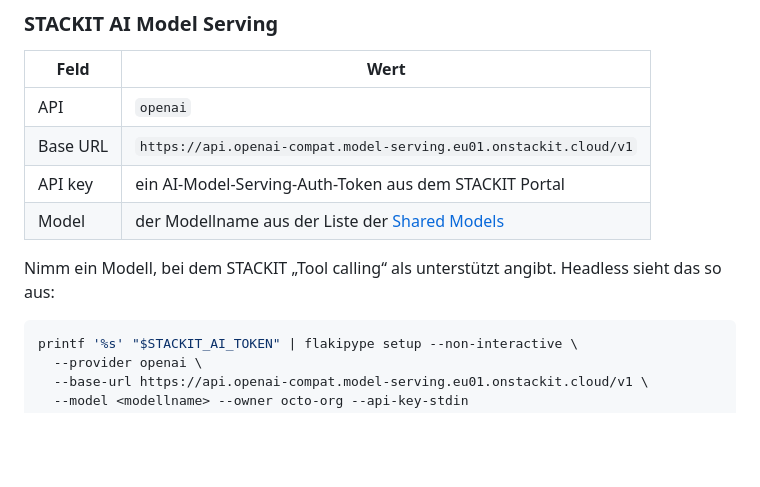
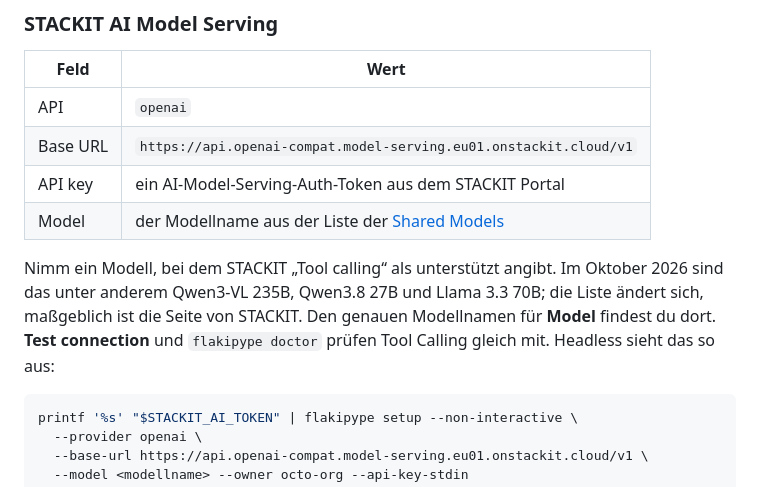
Before and after one commit to besessener/flakipype, a Markdown page: docs/how-to/modell-verbinden.md, the part around the change. GitHub-like rendering; blank space fills up the shorter version.

Commit message:
Name STACKIT models with tool calling in the model how-to
Co-Authored-By: Claude Opus 5.5 <noreply@anthropic.com>
Claude-Session: https://claude.ai/code/session_01MsnovD3xfdFwzacYqgfMhW

````diff
--- a/docs/how-to/modell-verbinden.md
+++ b/docs/how-to/modell-verbinden.md
@@ -68,8 +68,12 @@ Wert dann.
 | API key | ein AI-Model-Serving-Auth-Token aus dem STACKIT Portal |
 | Model | der Modellname aus der Liste der [Shared Models](https://docs.stackit.cloud/products/data-and-ai/ai-model-serving/basics/available-shared-models/) |
 
-Nimm ein Modell, bei dem STACKIT „Tool calling“ als unterstützt angibt.
-Headless sieht das so aus:
+Nimm ein Modell, bei dem STACKIT „Tool calling“ als unterstützt angibt. Im
+Oktober 2026 sind das unter anderem Qwen3-VL 235B, Qwen3.8 27B und
+Llama 3.3 70B; die Liste ändert sich, maßgeblich ist die Seite von STACKIT.
+Den genauen Modellnamen für **Model** findest du dort. **Test connection**
+und `flakipype doctor` prüfen Tool Calling gleich mit. Headless sieht das so
+aus:
 
 ```bash
 printf '%s' "$STACKIT_AI_TOKEN" | flakipype setup --non-interactive \
````
